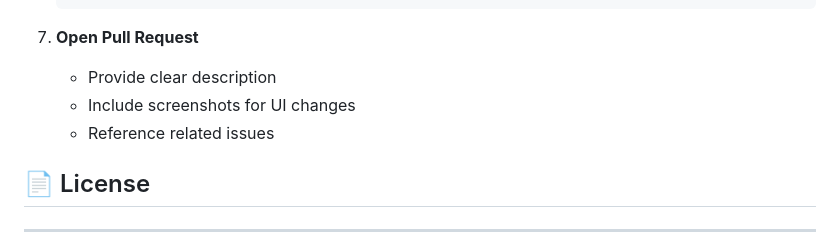
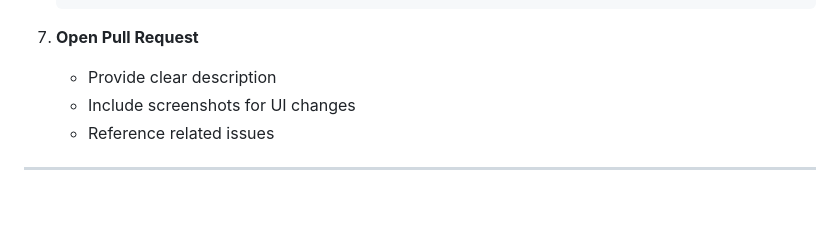
Before and after one commit to Gr0osky/DaManage, a Markdown page: README.md, the part around one of its changes. Rendered like a GitHub page; blank space fills up the shorter version.

Commit message:
Remove License section from README
Removed License section and related links from README.

```diff
--- a/README.md
+++ b/README.md
@@ -454,7 +454,4 @@ We welcome contributions! Here's how you can help:
    - Reference related issues
 
 
-## 📄 License
-
-
 ---
```
Also changed, not shown: other parts of README.md (+0 -10 lines).
